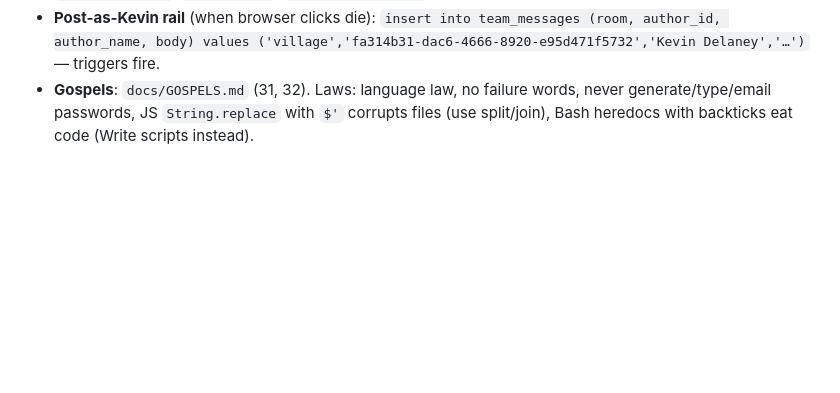
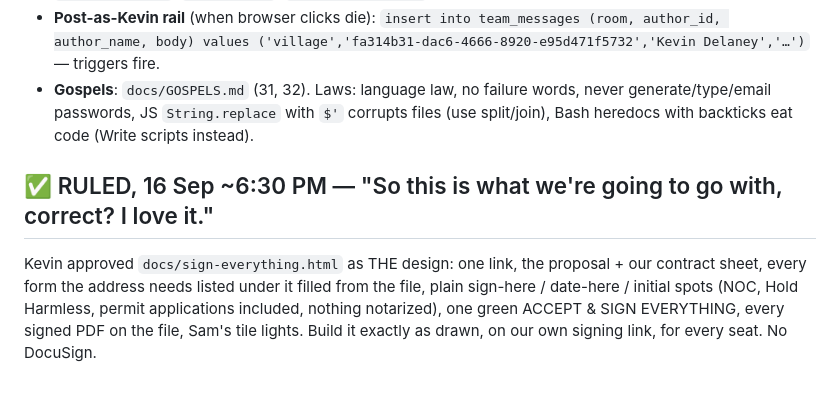
Before and after one commit to kdelaney05-bit/4-touch-autopilot-central-command, a Markdown page: docs/HANDOFF-16SEP.md, the part around the change. Drawn GitHub-style; blank space fills up the shorter version.

Commit message:
handoff: Kevin approved Sign everything, once as the design (16 Sep 6:30 PM)
Co-Authored-By: Claude Fable 5.1 <noreply@anthropic.com>

```diff
--- a/docs/HANDOFF-16SEP.md
+++ b/docs/HANDOFF-16SEP.md
@@ -52,3 +52,7 @@ There is NO DocuSign integration key for the company account and never was. Gmai
 - **The box**: `ssh root@178.156.252.178`, `/opt/liberty-command`, env `/etc/liberty-command.env` (never source it), run as `sudo -u liberty LIBERTY_ENV_FILE=/etc/liberty-command.env node …`; services `liberty-notify`, `liberty-sms`, `liberty-paperwork` (idle), timers incl. cc_incremental every 15 min.
 - **Post-as-Kevin rail** (when browser clicks die): `insert into team_messages (room, author_id, author_name, body) values ('village','fa314b31-dac6-4666-8920-e95d471f5732','Kevin Delaney','…')` — triggers fire.
 - **Gospels**: `docs/GOSPELS.md` (31, 32). Laws: language law, no failure words, never generate/type/email passwords, JS `String.replace` with `$'` corrupts files (use split/join), Bash heredocs with backticks eat code (Write scripts instead).
+
+## ✅ RULED, 16 Sep ~6:30 PM — "So this is what we're going to go with, correct? I love it."
+
+Kevin approved `docs/sign-everything.html` as THE design: one link, the proposal + our contract sheet, every form the address needs listed under it filled from the file, plain sign-here / date-here / initial spots (NOC, Hold Harmless, permit applications included, nothing notarized), one green ACCEPT & SIGN EVERYTHING, every signed PDF on the file, Sam's tile lights. Build it exactly as drawn, on our own signing link, for every seat. No DocuSign.
```
